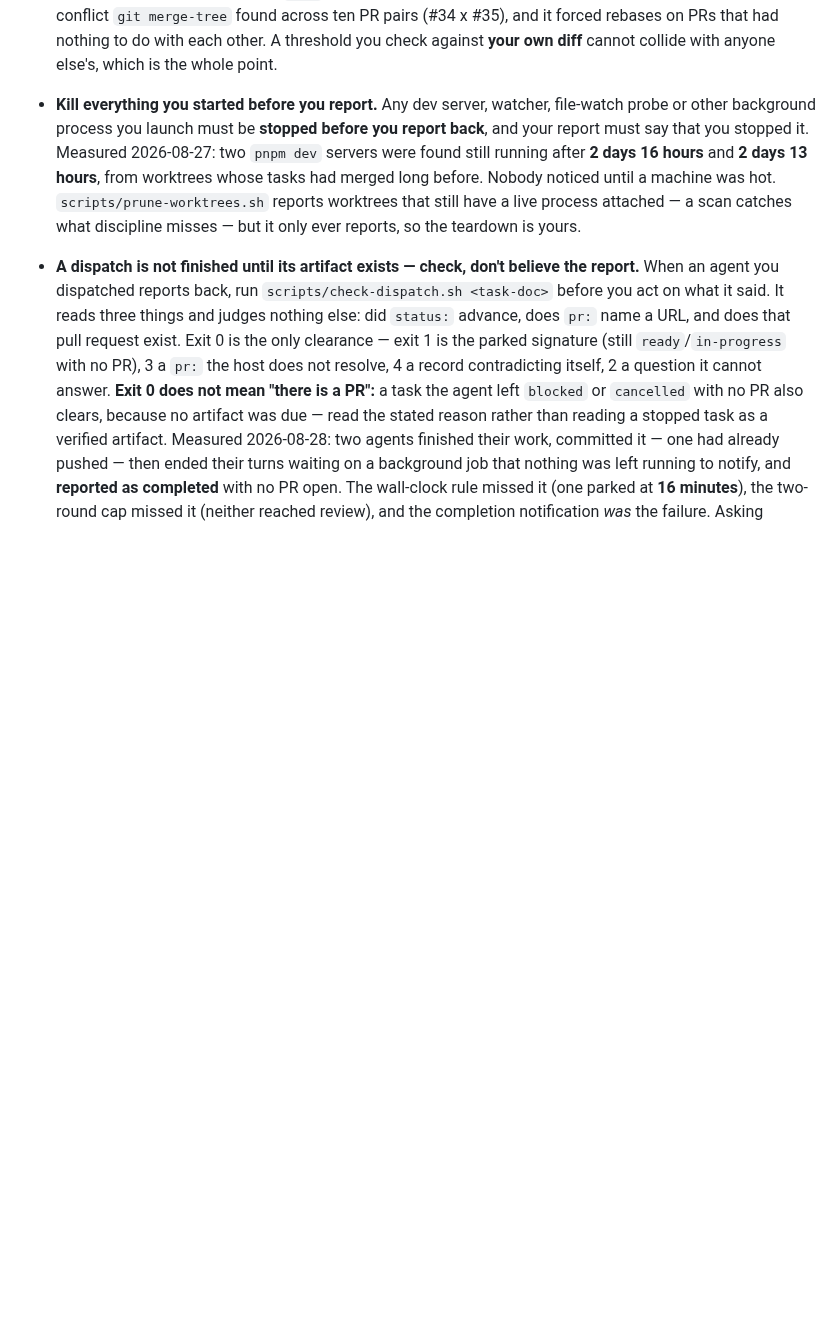
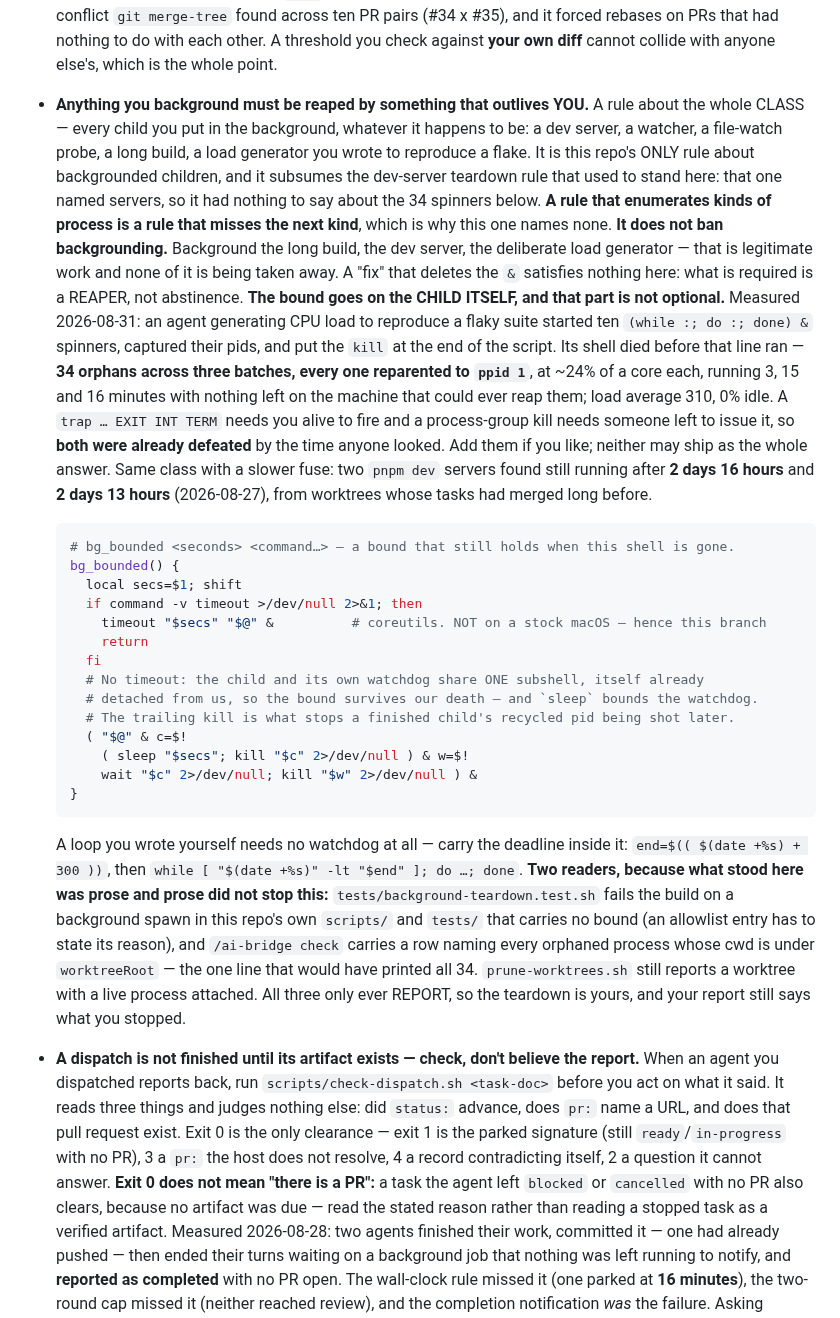
Before and after one commit to cbmono/ai-bridge, a Markdown page: symlink/CONVENTIONS.md, the part around the change. GitHub-like rendering; blank space fills up the shorter version.

Commit message:
docs(conventions): one rule for every backgrounded child, with the bound on the child
The dev-server teardown rule named servers, so it had nothing to say about the
34 orphaned spinners measured 2026-08-31 (every one ppid 1, ~24% of a core, load
average 310). Replaces it with the class rule: anything backgrounded must be
reaped by a mechanism that survives the agent's own death.

A trap needs the parent alive to fire and a process-group kill needs someone
left to issue it, so both were already defeated in the measured case; a bound on
the child itself is therefore the non-optional form, and the bullet carries a
portable bg_bounded snippet that handles timeout's absence on macOS. The rule
does not ban backgrounding — it requires a reaper, not abstinence.

````diff
--- a/symlink/CONVENTIONS.md
+++ b/symlink/CONVENTIONS.md
@@ -436,14 +436,55 @@ in `cbmono/ai-bridge` enforces this.
   across ten PR pairs (#34 x #35), and it forced rebases on PRs that had nothing to do with
   each other. A threshold you check against **your own diff** cannot collide with anyone
   else's, which is the whole point.
-- **Kill everything you started before you report.** Any dev server, watcher, file-watch
-  probe or other background process you launch must be **stopped before you report back**,
-  and your report must say that you stopped it. Measured 2026-08-27: two `pnpm dev`
-  servers were found still running after **2 days 16 hours** and **2 days 13 hours**, from
-  worktrees whose tasks had merged long before. Nobody noticed until a machine was hot.
-  `scripts/prune-worktrees.sh` reports worktrees that still have a live process attached —
-  a scan catches what discipline misses — but it only ever reports, so the teardown is
-  yours.
+- **Anything you background must be reaped by something that outlives YOU.** A rule about
+  the whole CLASS — every child you put in the background, whatever it happens to be: a dev
+  server, a watcher, a file-watch probe, a long build, a load generator you wrote to
+  reproduce a flake. It is this repo's ONLY rule about backgrounded children, and it
+  subsumes the dev-server teardown rule that used to stand here: that one named servers, so
+  it had nothing to say about the 34 spinners below. **A rule that enumerates kinds of
+  process is a rule that misses the next kind**, which is why this one names none.
+  **It does not ban backgrounding.** Background the long build, the dev server, the
+  deliberate load generator — that is legitimate work and none of it is being taken away. A
+  "fix" that deletes the `&` satisfies nothing here: what is required is a REAPER, not
+  abstinence.
+  **The bound goes on the CHILD ITSELF, and that part is not optional.** Measured
+  2026-08-31: an agent generating CPU load to reproduce a flaky suite started ten
+  `(while :; do :; done) &` spinners, captured their pids, and put the `kill` at the end of
+  the script. Its shell died before that line ran — **34 orphans across three batches, every
+  one reparented to `ppid 1`**, at ~24% of a core each, running 3, 15 and 16 minutes with
+  nothing left on the machine that could ever reap them; load average 310, 0% idle. A
+  `trap … EXIT INT TERM` needs you alive to fire and a process-group kill needs someone left
+  to issue it, so **both were already defeated** by the time anyone looked. Add them if you
+  like; neither may ship as the whole answer. Same class with a slower fuse: two `pnpm dev`
+  servers found still running after **2 days 16 hours** and **2 days 13 hours**
+  (2026-08-27), from worktrees whose tasks had merged long before.
+
+  ```sh
+  # bg_bounded <seconds> <command…> — a bound that still holds when this shell is gone.
+  bg_bounded() {
+    local secs=$1; shift
+    if command -v timeout >/dev/null 2>&1; then
+      timeout "$secs" "$@" &          # coreutils. NOT on a stock macOS — hence this branch
+      return
+    fi
+    # No timeout: the child and its own watchdog share ONE subshell, itself already
+    # detached from us, so the bound survives our death — and `sleep` bounds the watchdog.
+    # The trailing kill is what stops a finished child's recycled pid being shot later.
+    ( "$@" & c=$!
+      ( sleep "$secs"; kill "$c" 2>/dev/null ) & w=$!
+      wait "$c" 2>/dev/null; kill "$w" 2>/dev/null ) &
+  }
+  ```
+
+  A loop you wrote yourself needs no watchdog at all — carry the deadline inside it:
+  `end=$(( $(date +%s) + 300 ))`, then `while [ "$(date +%s)" -lt "$end" ]; do …; done`.
+  **Two readers, because what stood here was prose and prose did not stop this:**
+  `tests/background-teardown.test.sh` fails the build on a background spawn in this repo's
+  own `scripts/` and `tests/` that carries no bound (an allowlist entry has to state its
+  reason), and `/ai-bridge check` carries a row naming every orphaned process whose cwd is
+  under `worktreeRoot` — the one line that would have printed all 34. `prune-worktrees.sh`
+  still reports a worktree with a live process attached. All three only ever REPORT, so the
+  teardown is yours, and your report still says what you stopped.
 - **A dispatch is not finished until its artifact exists — check, don't believe the
   report.** When an agent you dispatched reports back, run `scripts/check-dispatch.sh
   <task-doc>` before you act on what it said. It reads three things and judges nothing
````
